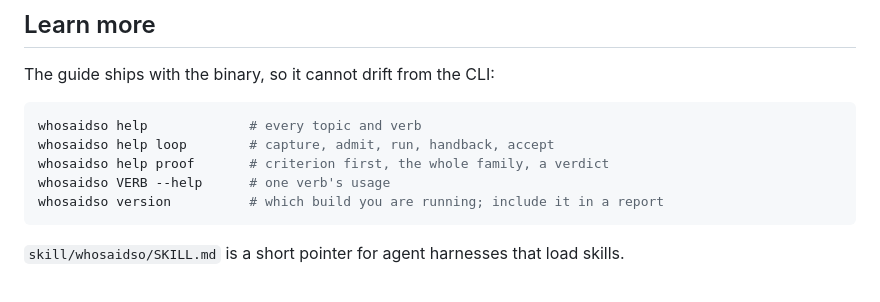
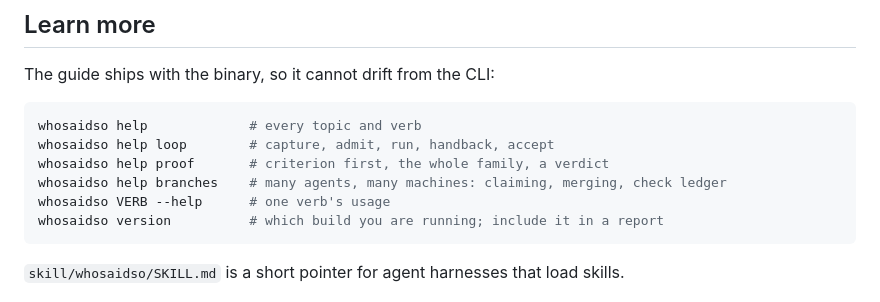
Before and after one commit to alex2481kobe/whosaidso, a Markdown page: USAGE.md, the part around the change. Rendered like a GitHub page.

Commit message:
USAGE: point many-agent teams at help branches

````diff
--- a/USAGE.md
+++ b/USAGE.md
@@ -65,6 +65,7 @@ The guide ships with the binary, so it cannot drift from the CLI:
 whosaidso help             # every topic and verb
 whosaidso help loop        # capture, admit, run, handback, accept
 whosaidso help proof       # criterion first, the whole family, a verdict
+whosaidso help branches    # many agents, many machines: claiming, merging, check ledger
 whosaidso VERB --help      # one verb's usage
 whosaidso version          # which build you are running; include it in a report
 ```
````
